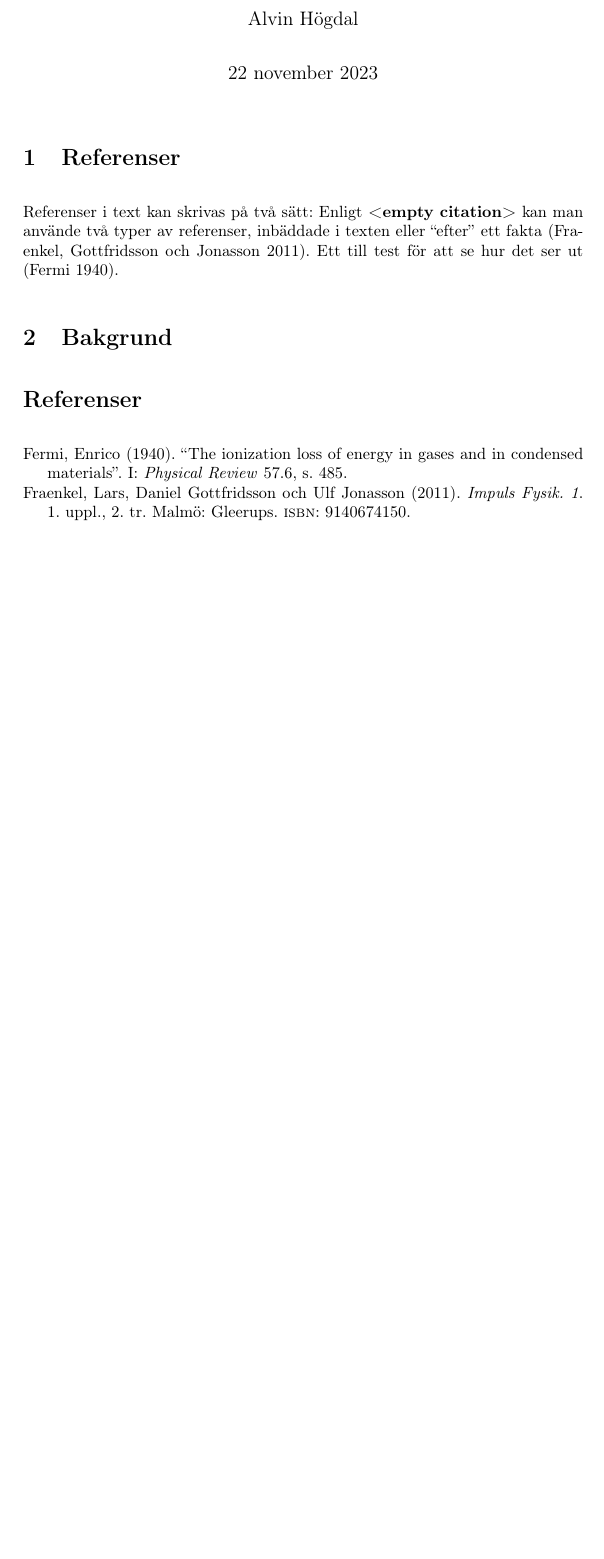
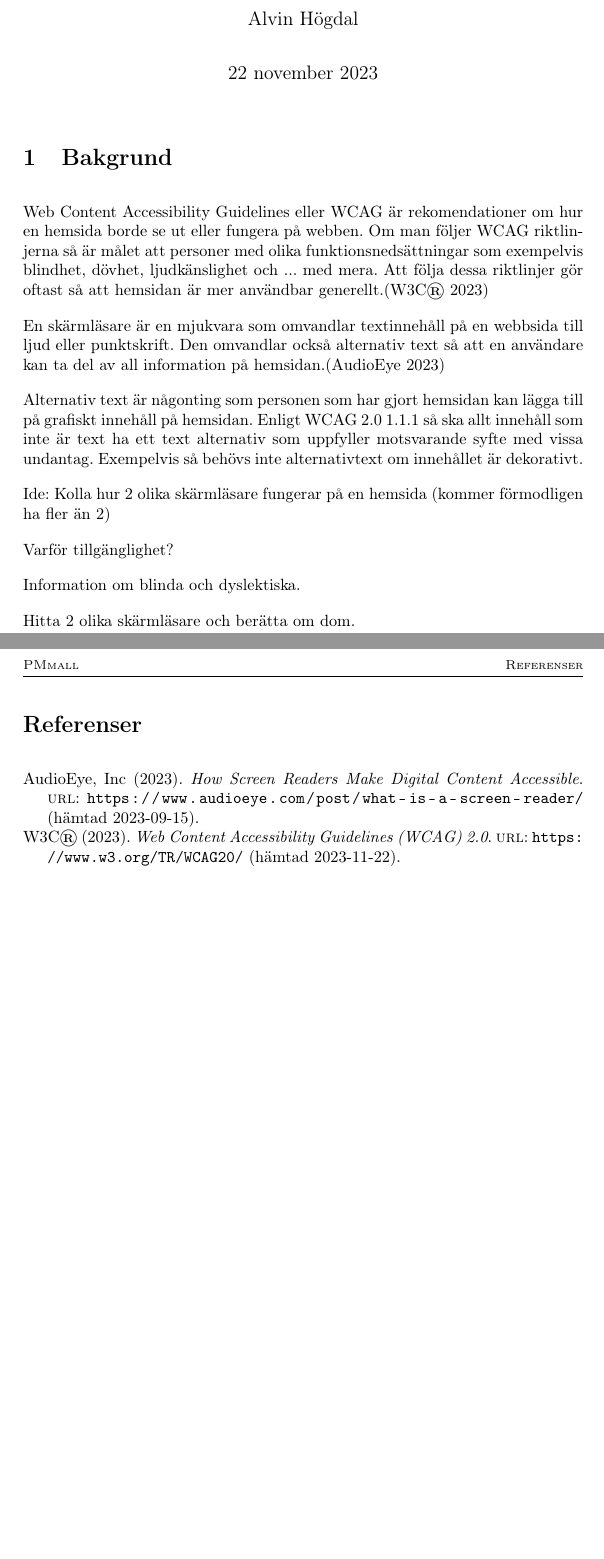
Before and after one commit to NonsensicalQuagga/GA, a LaTeX document (main.tex): part of the page before the commit and two parts of pages 1 and 2 of 2 after it, the two joined at a grey line, cut so that both start at the same text, the shorter picture padded with empty space. Compiled offline with pdfLaTeX.

Commit message:
some random garbage

```diff
--- a/main.tex
+++ b/main.tex
@@ -42,10 +42,30 @@
 
 \maketitle
 
-\section{Referenser}
-Referenser i text kan skrivas på två sätt: Enligt \textcite{} kan man använde två typer av referenser, inbäddade i texten eller ``efter'' ett fakta \parencite{Fraenkel}. Ett till test för att se hur det ser ut \parencite{fermi}.
+\section{Bakgrund}
+Web Content Accessibility Guidelines eller WCAG är rekomendationer om hur en hemsida borde se ut eller fungera på webben.
+Om man följer WCAG riktlinjerna så är målet att personer med olika funktionsnedsättningar som exempelvis blindhet, dövhet, ljudkänslighet och ... med mera.
+Att följa dessa riktlinjer gör oftast så att hemsidan är mer användbar generellt.\parencite{WCAG}
 
-\section{Bakgrund}
+
+En skärmläsare är en mjukvara som omvandlar textinnehåll på en webbsida till ljud eller punktskrift.
+Den omvandlar också alternativ text så att en användare kan ta del av all information på hemsidan.\parencite{audioeye}
+
+
+Alternativ text är någonting som personen som har gjort hemsidan kan lägga till på grafiskt innehåll på hemsidan.
+Enligt WCAG 2.0 1.1.1 så ska allt innehåll som inte är text ha ett text alternativ som uppfyller motsvarande syfte med vissa undantag.
+Exempelvis så behövs inte alternativtext om innehållet är dekorativt.
+
+
+Ide: Kolla hur 2 olika skärmläsare fungerar på en hemsida (kommer förmodligen ha fler än 2)
+
+Varför tillgänglighet?
+
+Information om blinda och dyslektiska.
+
+Hitta 2 olika skärmläsare och berätta om dom.
+
+
 
 
 \printbibliography
```
Also changed, not shown: references.bib (+14 -0 lines), out/main.pdf.
